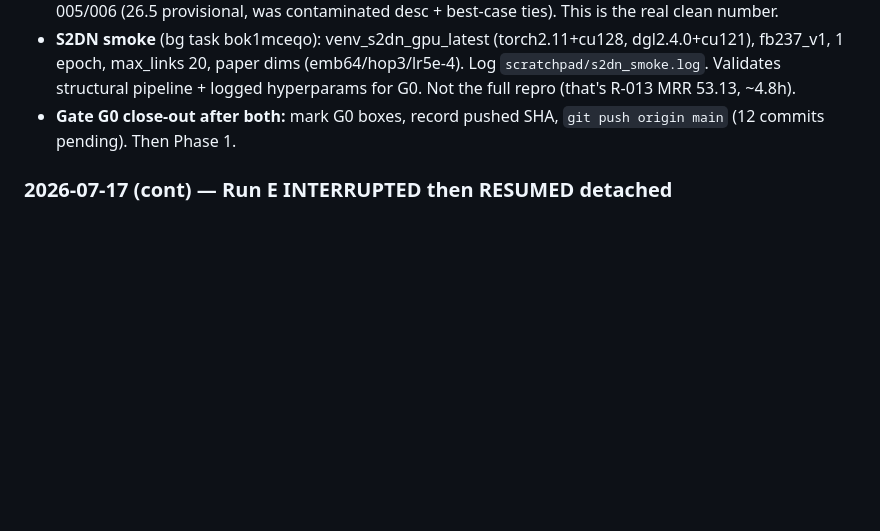
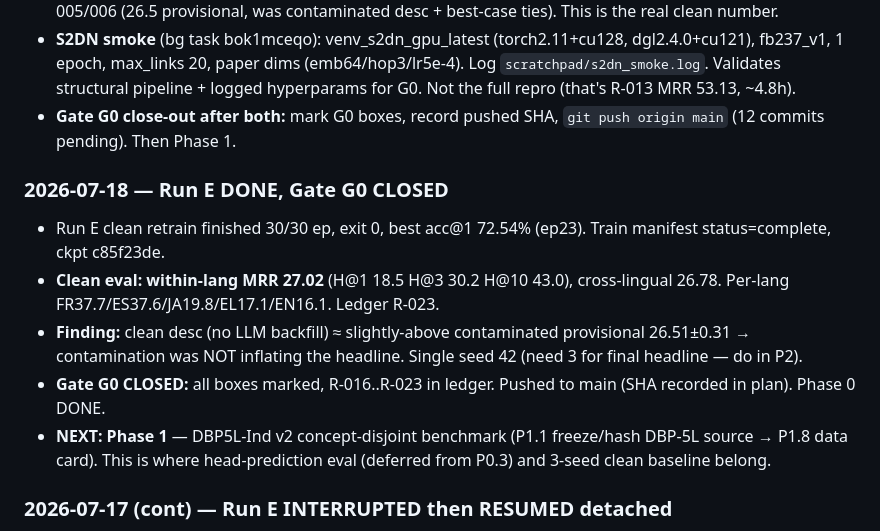
Before and after one commit to RishiiGamer2201/research_kg, a Markdown page: memory.md, the part around the change. Rendered like a GitHub page; blank space fills up the shorter version.

```diff
--- a/memory.md
+++ b/memory.md
@@ -55,6 +55,13 @@ Running log. Newest entries at top of each section. Absolute dates.
 - **S2DN smoke** (bg task bok1mceqo): venv_s2dn_gpu_latest (torch2.11+cu128, dgl2.4.0+cu121), fb237_v1, 1 epoch, max_links 20, paper dims (emb64/hop3/lr5e-4). Log `scratchpad/s2dn_smoke.log`. Validates structural pipeline + logged hyperparams for G0. Not the full repro (that's R-013 MRR 53.13, ~4.8h).
 - **Gate G0 close-out after both:** mark G0 boxes, record pushed SHA, `git push origin main` (12 commits pending). Then Phase 1.
 
+### 2026-07-18 — Run E DONE, Gate G0 CLOSED
+- Run E clean retrain finished 30/30 ep, exit 0, best acc@1 72.54% (ep23). Train manifest status=complete, ckpt c85f23de.
+- **Clean eval: within-lang MRR 27.02** (H@1 18.5 H@3 30.2 H@10 43.0), cross-lingual 26.78. Per-lang FR37.7/ES37.6/JA19.8/EL17.1/EN16.1. Ledger R-023.
+- **Finding:** clean desc (no LLM backfill) ≈ slightly-above contaminated provisional 26.51±0.31 → contamination was NOT inflating the headline. Single seed 42 (need 3 for final headline — do in P2).
+- **Gate G0 CLOSED:** all boxes marked, R-016..R-023 in ledger. Pushed to main (SHA recorded in plan). Phase 0 DONE.
+- **NEXT: Phase 1** — DBP5L-Ind v2 concept-disjoint benchmark (P1.1 freeze/hash DBP-5L source → P1.8 data card). This is where head-prediction eval (deferred from P0.3) and 3-seed clean baseline belong.
+
 ### 2026-07-17 (cont) — Run E INTERRUPTED then RESUMED detached
 - Tracked bg tasks got mass-killed at a session boundary (~8h job can't survive as a tool-tracked task). Run E had done **2/30 epochs** (valid acc@1 64.5→67.4) with best_model.pt + last_checkpoint.pt saved. Manifest stayed `running` (correct = incomplete).
 - **RESUMED fully detached** (survives tool/session death): `~/research_kg/run_E_resume.sh` launched via `nohup setsid bash run_E_resume.sh & disown` from WSL. Confirmed running (PID, GPU ~10GB/32%). ~16.6 min/epoch → ~7.5h for remaining 28 epochs.
```
Also changed, not shown: docs/FINAL_IMPLEMENTATION_PLAN_2026-07-17.md (+7 -6 lines).
